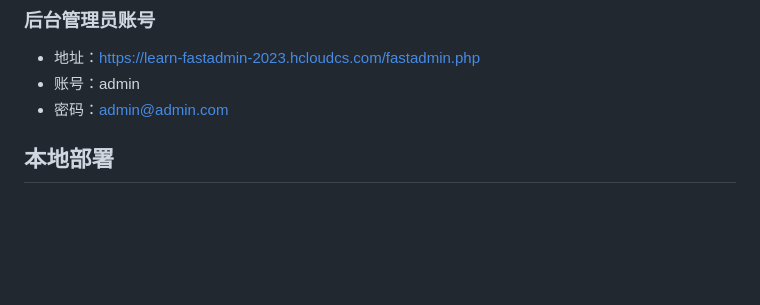
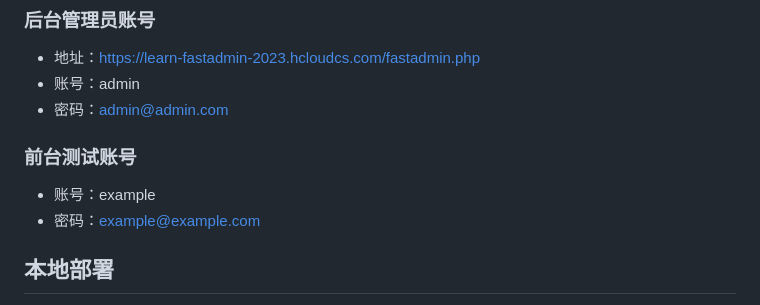
Before and after one commit to xuchunyang/learn-fastadmin-2023, a Markdown page: README.md, the part around the change. GitHub-like rendering; blank space fills up the shorter version.

```diff
--- a/README.md
+++ b/README.md
@@ -26,6 +26,11 @@ https://learn-fastadmin-2023.hcloudcs.com/
 - 地址：https://learn-fastadmin-2023.hcloudcs.com/fastadmin.php
 - 账号：admin
 - 密码：admin@admin.com
+
+### 前台测试账号
+
+- 账号：example
+- 密码：example@example.com
 
 ## 本地部署
 
```
